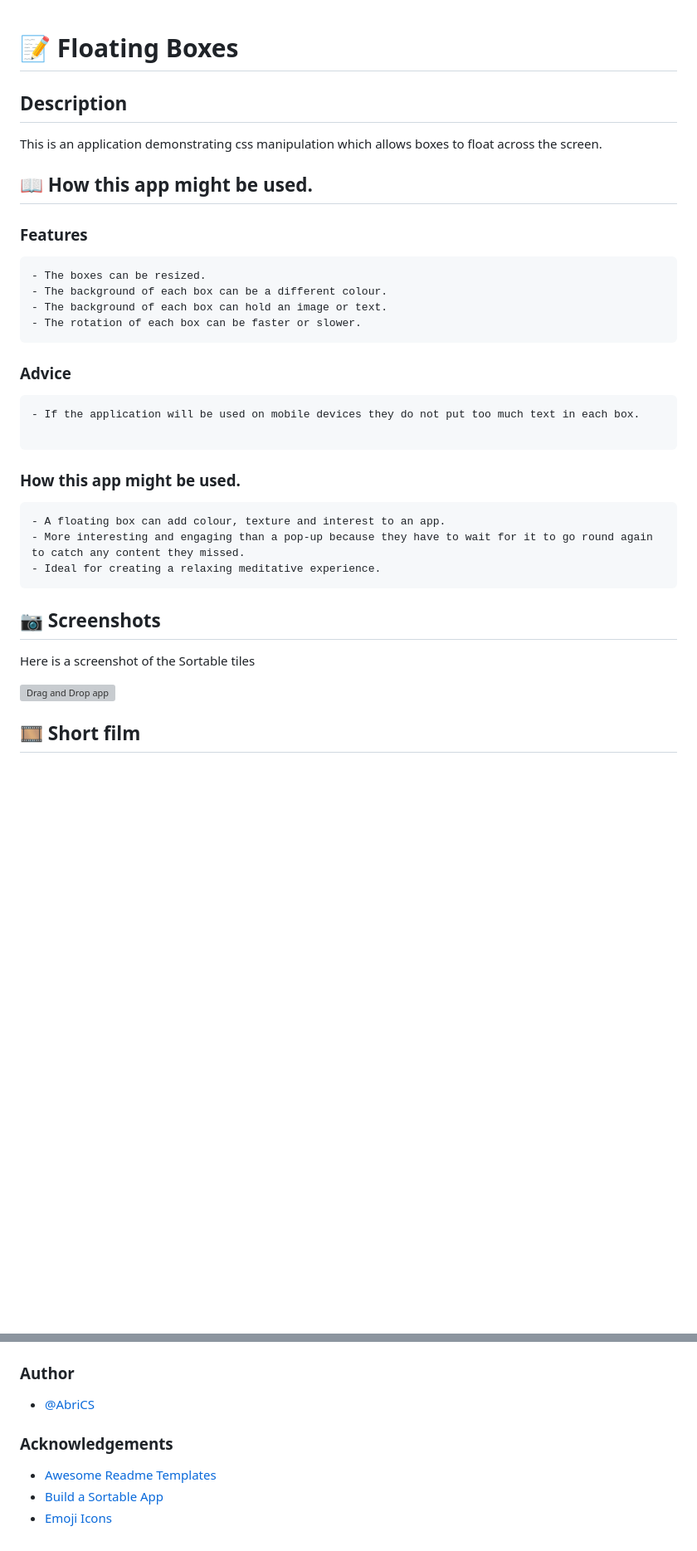
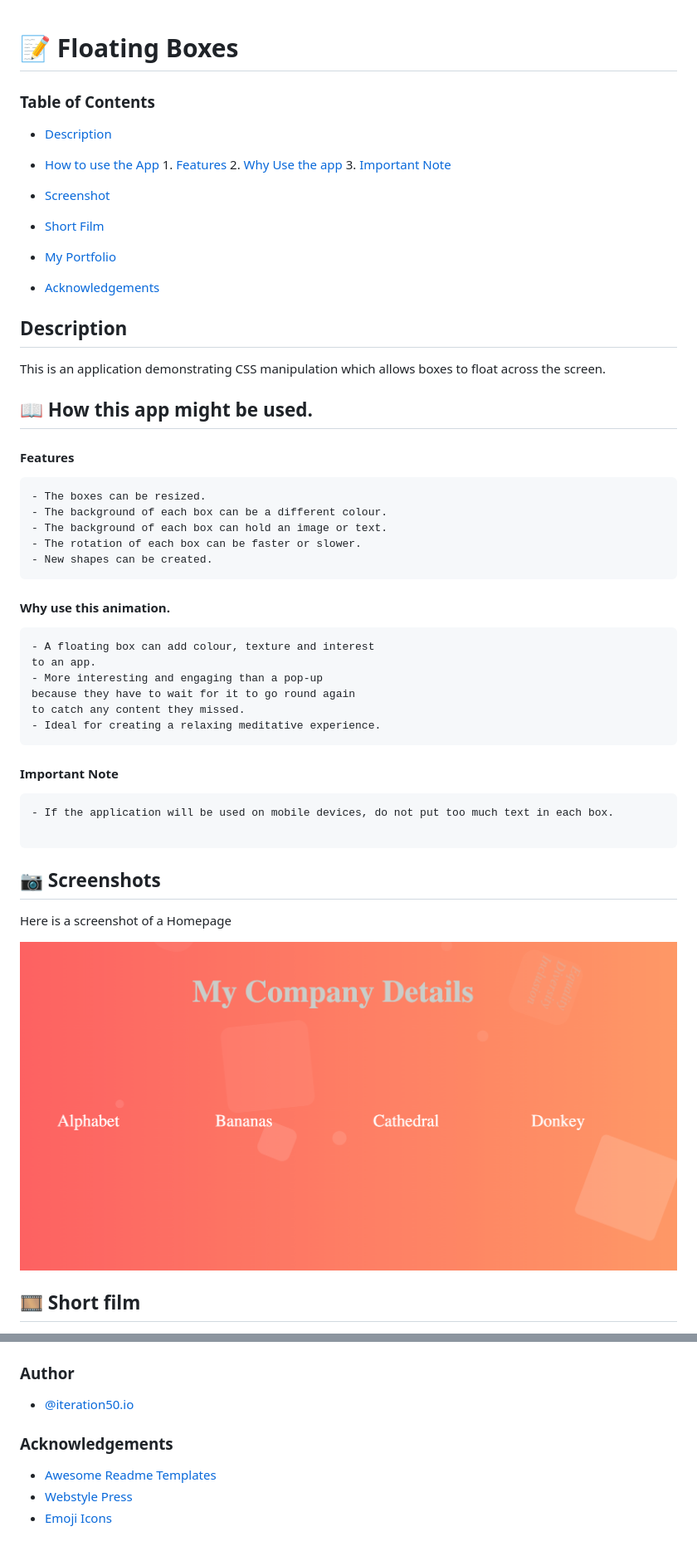
Before and after one commit to AbriCS/Floatingboxes, a Markdown page: README.md, 2 parts joined by grey strips. Shown: that part at 83% size. GitHub-like rendering; pictures changed too: assets/css/images/Homepage.png (added); blank space fills up the shorter version; grey boxes are pictures that could not be loaded.

Commit message:
adddetail to README.md

````diff
--- a/README.md
+++ b/README.md
@@ -1,36 +1,57 @@
 # 📝 Floating Boxes
+
+
+
+### Table of Contents
+* [Description](#description)<br>
+* [How to use the App](#how-this-app-might-be-used)
+                1. [Features](#features)
+                2. [Why Use the app](#why-use-this-animation)
+                3. [Important Note](#important-note)
+* [Screenshot](#📷-screenshots)<br>
+
+
+* [Short Film](#🎞️-short-film)<br>
+
+* [My Portfolio](#🔗-links)<br>
+* [Acknowledgements](#acknowledgements)<br>
+
+
 ## Description
- This is an application demonstrating css manipulation which allows boxes to float across the screen.
+ This is an application demonstrating CSS manipulation which allows boxes to float across the screen.
 
 ##  📖 How this app might be used.
-### Features
+#### Features
 
 ```
 - The boxes can be resized.
 - The background of each box can be a different colour.
 - The background of each box can hold an image or text.
 - The rotation of each box can be faster or slower.
+- New shapes can be created.
 ```
 
-
-### Advice
-```
-- If the application will be used on mobile devices they do not put too much text in each box.
+#### Why use this animation.
 
 ```
-### How this app might be used.
-
-```
-- A floating box can add colour, texture and interest to an app.
-- More interesting and engaging than a pop-up because they have to wait for it to go round again to catch any content they missed.
+- A floating box can add colour, texture and interest
+to an app.
+- More interesting and engaging than a pop-up
+because they have to wait for it to go round again
+to catch any content they missed.
 - Ideal for creating a relaxing meditative experience.
 ```
 
+#### Important Note
+```
+- If the application will be used on mobile devices, do not put too much text in each box.
+
+```
 ## 📷 Screenshots
 
-Here is a screenshot of the Sortable tiles
+Here is a screenshot of a Homepage
 
-![Drag and Drop app](./Assets/images/DaD.png)
+![Homepage](./assets/css/images/Homepage.png)
 
 
 ##  🎞️ Short film
@@ -46,9 +67,9 @@ This short film demonstrates the application in action.
 
 ### Author
-- [@AbriCS](https://www.github.com/AbriCS)
+- [@iteration50.io](https://www.iteration50.io/)
 
 ### Acknowledgements
 
  - [Awesome Readme Templates](https://awesomeopensource.com/project/elangosundar/awesome-README-templates)
- - [Build a Sortable App](https://www.youtube.com/watch?v=jfYWwQrtzzY)
+ - [Webstyle Press](https://www.youtube.com/watch?v=89vz08bOT_M)
  - [Emoji Icons](https://github.com/ikatyang/emoji-cheat-sheet/blob/master/README.md)
````
Also changed, not shown: other parts of README.md (+2 -2 lines), 1 other file.
